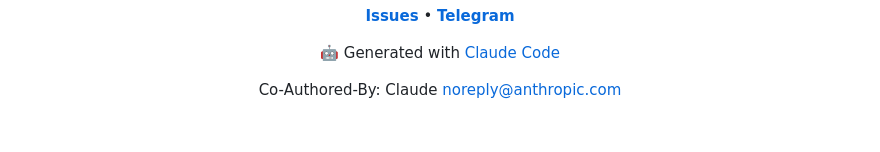
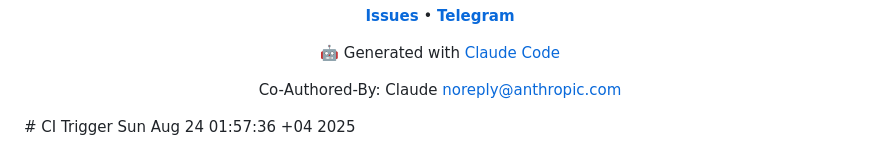
Before and after one commit to osvayder/tg-bot, a Markdown page: README.md, the part around the change. Rendered like a GitHub page; blank space fills up the shorter version.

Commit message:
ci: trigger workflow run to test fixes
Triggering CI to verify previous workflow fixes:
- bash execution for scripts
- --wait for service readiness
- PYTHONPATH for module imports

🤖 Generated with Claude Code

Co-Authored-By: Claude <noreply@anthropic.com>

```diff
--- a/README.md
+++ b/README.md
@@ -389,4 +389,4 @@ MIT License - свободное использование и модифика
 
 Co-Authored-By: Claude <noreply@anthropic.com>
 
-</div>
+</div># CI Trigger Sun Aug 24 01:57:36 +04 2025
```
